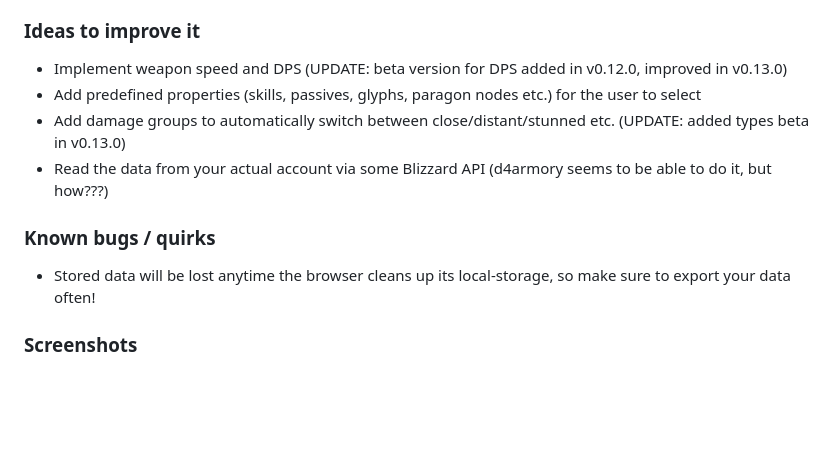
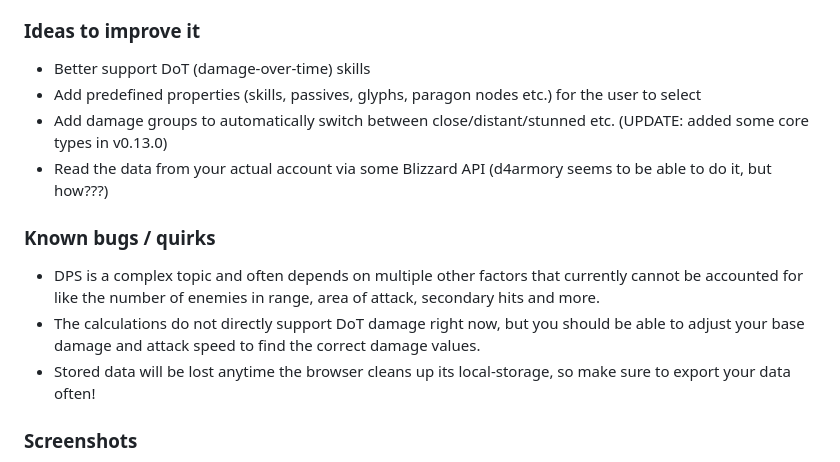
Before and after one commit to bytemind-de/d4-tools, a Markdown page: README.md, the part around the change. Drawn GitHub-style; blank space fills up the shorter version.

```diff
--- a/README.md
+++ b/README.md
@@ -28,13 +28,15 @@ URL: https://bytemind-de.github.io/apps/d4/damage.html
 
 ### Ideas to improve it
 
-- Implement weapon speed and DPS (UPDATE: beta version for DPS added in v0.12.0, improved in v0.13.0)
+- Better support DoT (damage-over-time) skills
 - Add predefined properties (skills, passives, glyphs, paragon nodes etc.) for the user to select
-- Add damage groups to automatically switch between close/distant/stunned etc. (UPDATE: added types beta in v0.13.0)
+- Add damage groups to automatically switch between close/distant/stunned etc. (UPDATE: added some core types in v0.13.0)
 - Read the data from your actual account via some Blizzard API (d4armory seems to be able to do it, but how???)
 
 ### Known bugs / quirks
 
+- DPS is a complex topic and often depends on multiple other factors that currently cannot be accounted for like the number of enemies in range, area of attack, secondary hits and more.
+- The calculations do not directly support DoT damage right now, but you should be able to adjust your base damage and attack speed to find the correct damage values.
 - Stored data will be lost anytime the browser cleans up its local-storage, so make sure to export your data often!
 
 ### Screenshots
```
